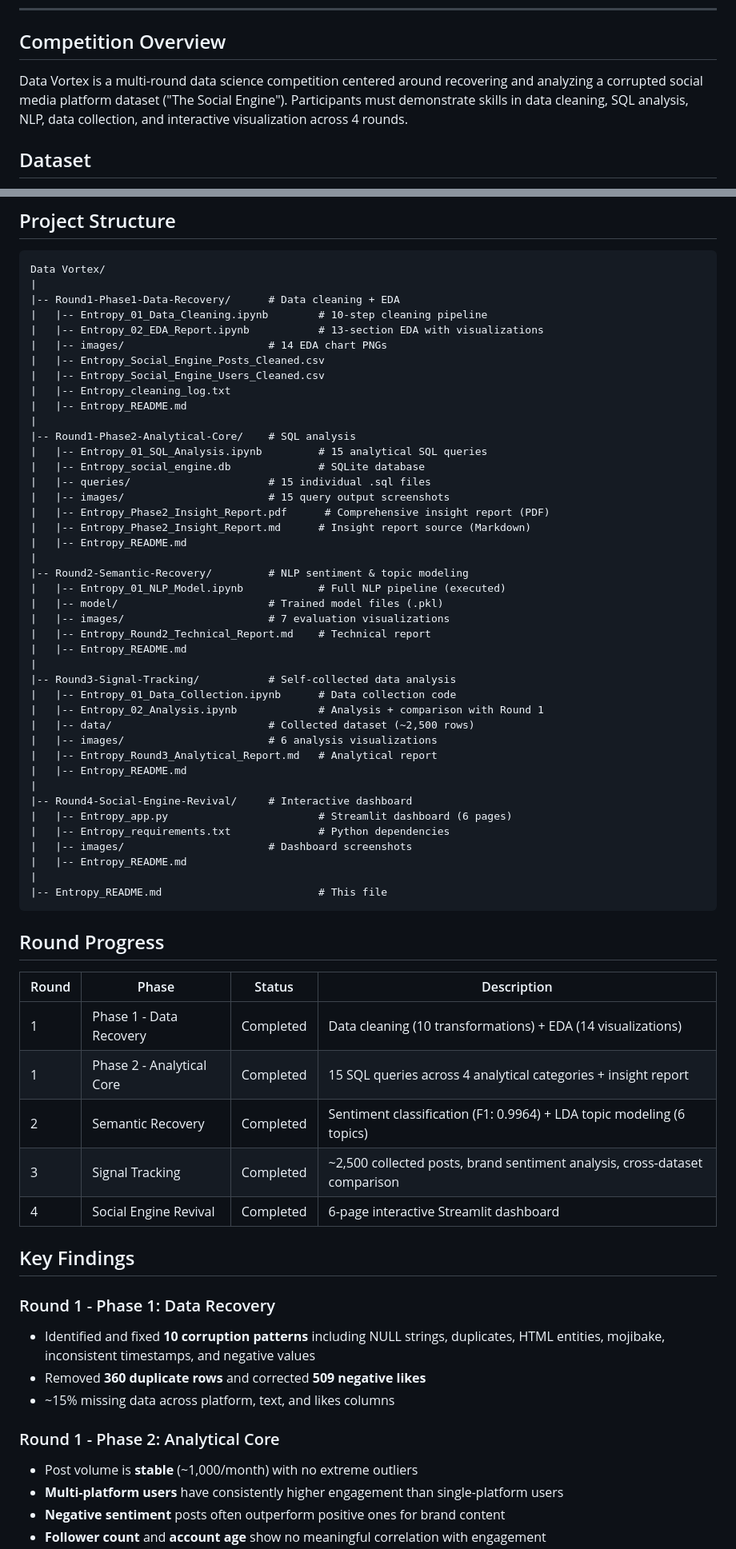
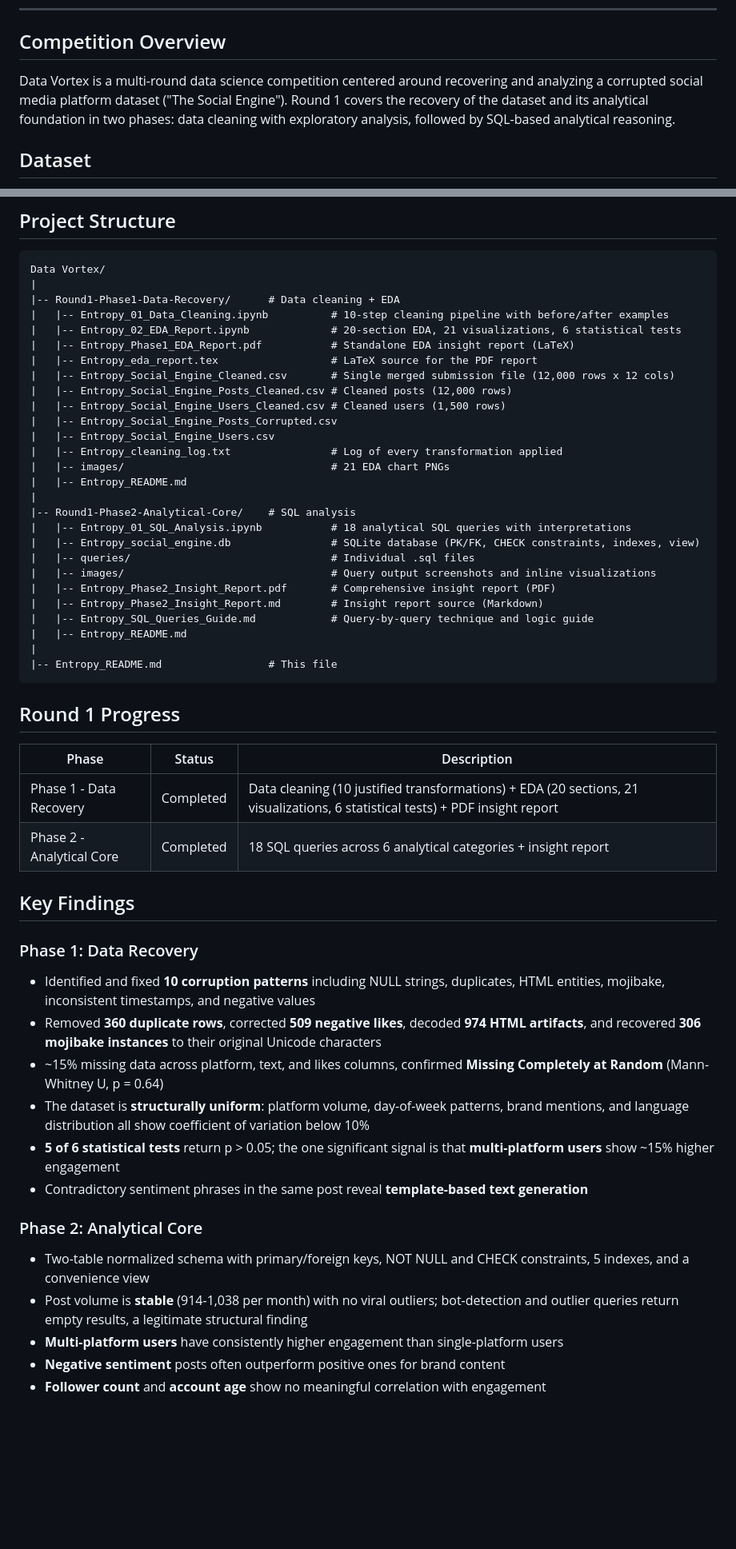
Before and after one commit to SaiGrover/entropy-data-vortex, a Markdown page: README.md, 2 parts joined by grey strips. Shown at 80% size. Drawn GitHub-style; blank space fills up the shorter version.

Commit message:
Use Round 1 README as repo README

````diff
--- a/README.md
+++ b/README.md
@@ -10,7 +10,7 @@
 
 ## Competition Overview
 
-Data Vortex is a multi-round data science competition centered around recovering and analyzing a corrupted social media platform dataset ("The Social Engine"). Participants must demonstrate skills in data cleaning, SQL analysis, NLP, data collection, and interactive visualization across 4 rounds.
+Data Vortex is a multi-round data science competition centered around recovering and analyzing a corrupted social media platform dataset ("The Social Engine"). Round 1 covers the recovery of the dataset and its analytical foundation in two phases: data cleaning with exploratory analysis, followed by SQL-based analytical reasoning.
 
 ## Dataset
 
@@ -27,66 +27,52 @@ The Social Engine dataset was retrieved from a simulated corrupted website (`dat
 Data Vortex/
 |
 |-- Round1-Phase1-Data-Recovery/      # Data cleaning + EDA
-|   |-- Entropy_01_Data_Cleaning.ipynb        # 10-step cleaning pipeline
-|   |-- Entropy_02_EDA_Report.ipynb           # 13-section EDA with visualizations
-|   |-- images/                       # 14 EDA chart PNGs
-|   |-- Entropy_Social_Engine_Posts_Cleaned.csv
-|   |-- Entropy_Social_Engine_Users_Cleaned.csv
-|   |-- Entropy_cleaning_log.txt
+|   |-- Entropy_01_Data_Cleaning.ipynb          # 10-step cleaning pipeline with before/after examples
+|   |-- Entropy_02_EDA_Report.ipynb             # 20-section EDA, 21 visualizations, 6 statistical tests
+|   |-- Entropy_Phase1_EDA_Report.pdf           # Standalone EDA insight report (LaTeX)
+|   |-- Entropy_eda_report.tex                  # LaTeX source for the PDF report
+|   |-- Entropy_Social_Engine_Cleaned.csv       # Single merged submission file (12,000 rows x 12 cols)
+|   |-- Entropy_Social_Engine_Posts_Cleaned.csv # Cleaned posts (12,000 rows)
+|   |-- Entropy_Social_Engine_Users_Cleaned.csv # Cleaned users (1,500 rows)
+|   |-- Entropy_Social_Engine_Posts_Corrupted.csv
+|   |-- Entropy_Social_Engine_Users.csv
+|   |-- Entropy_cleaning_log.txt                # Log of every transformation applied
+|   |-- images/                                 # 21 EDA chart PNGs
 |   |-- Entropy_README.md
 |
 |-- Round1-Phase2-Analytical-Core/    # SQL analysis
-|   |-- Entropy_01_SQL_Analysis.ipynb         # 15 analytical SQL queries
-|   |-- Entropy_social_engine.db              # SQLite database
-|   |-- queries/                      # 15 individual .sql files
-|   |-- images/                       # 15 query output screenshots
-|   |-- Entropy_Phase2_Insight_Report.pdf      # Comprehensive insight report (PDF)
-|   |-- Entropy_Phase2_Insight_Report.md      # Insight report source (Markdown)
+|   |-- Entropy_01_SQL_Analysis.ipynb           # 18 analytical SQL queries with interpretations
+|   |-- Entropy_social_engine.db                # SQLite database (PK/FK, CHECK constraints, indexes, view)
+|   |-- queries/                                # Individual .sql files
+|   |-- images/                                 # Query output screenshots and inline visualizations
+|   |-- Entropy_Phase2_Insight_Report.pdf       # Comprehensive insight report (PDF)
+|   |-- Entropy_Phase2_Insight_Report.md        # Insight report source (Markdown)
+|   |-- Entropy_SQL_Queries_Guide.md            # Query-by-query technique and logic guide
 |   |-- Entropy_README.md
 |
-|-- Round2-Semantic-Recovery/         # NLP sentiment & topic modeling
-|   |-- Entropy_01_NLP_Model.ipynb            # Full NLP pipeline (executed)
-|   |-- model/                        # Trained model files (.pkl)
-|   |-- images/                       # 7 evaluation visualizations
-|   |-- Entropy_Round2_Technical_Report.md    # Technical report
-|   |-- Entropy_README.md
-|
-|-- Round3-Signal-Tracking/           # Self-collected data analysis
-|   |-- Entropy_01_Data_Collection.ipynb      # Data collection code
-|   |-- Entropy_02_Analysis.ipynb             # Analysis + comparison with Round 1
-|   |-- data/                         # Collected dataset (~2,500 rows)
-|   |-- images/                       # 6 analysis visualizations
-|   |-- Entropy_Round3_Analytical_Report.md   # Analytical report
-|   |-- Entropy_README.md
-|
-|-- Round4-Social-Engine-Revival/     # Interactive dashboard
-|   |-- Entropy_app.py                        # Streamlit dashboard (6 pages)
-|   |-- Entropy_requirements.txt              # Python dependencies
-|   |-- images/                       # Dashboard screenshots
-|   |-- Entropy_README.md
-|
-|-- Entropy_README.md                         # This file
+|-- Entropy_README.md                 # This file
 ```
 
-## Round Progress
+## Round 1 Progress
 
-| Round | Phase | Status | Description |
-|-------|-------|--------|-------------|
-| 1 | Phase 1 - Data Recovery | Completed | Data cleaning (10 transformations) + EDA (14 visualizations) |
-| 1 | Phase 2 - Analytical Core | Completed | 15 SQL queries across 4 analytical categories + insight report |
-| 2 | Semantic Recovery | Completed | Sentiment classification (F1: 0.9964) + LDA topic modeling (6 topics) |
-| 3 | Signal Tracking | Completed | ~2,500 collected posts, brand sentiment analysis, cross-dataset comparison |
-| 4 | Social Engine Revival | Completed | 6-page interactive Streamlit dashboard |
+| Phase | Status | Description |
+|-------|--------|-------------|
+| Phase 1 - Data Recovery | Completed | Data cleaning (10 justified transformations) + EDA (20 sections, 21 visualizations, 6 statistical tests) + PDF insight report |
+| Phase 2 - Analytical Core | Completed | 18 SQL queries across 6 analytical categories + insight report |
 
 ## Key Findings
 
-### Round 1 - Phase 1: Data Recovery
+### Phase 1: Data Recovery
 - Identified and fixed **10 corruption patterns** including NULL strings, duplicates, HTML entities, mojibake, inconsistent timestamps, and negative values
-- Removed **360 duplicate rows** and corrected **509 negative likes**
-- ~15% missing data across platform, text, and likes columns
+- Removed **360 duplicate rows**, corrected **509 negative likes**, decoded **974 HTML artifacts**, and recovered **306 mojibake instances** to their original Unicode characters
+- ~15% missing data across platform, text, and likes columns, confirmed **Missing Completely at Random** (Mann-Whitney U, p = 0.64)
+- The dataset is **structurally uniform**: platform volume, day-of-week patterns, brand mentions, and language distribution all show coefficient of variation below 10%
+- **5 of 6 statistical tests** return p > 0.05; the one significant signal is that **multi-platform users** show ~15% higher engagement
+- Contradictory sentiment phrases in the same post reveal **template-based text generation**
 
-### Round 1 - Phase 2: Analytical Core
-- Post volume is **stable** (~1,000/month) with no extreme outliers
+### Phase 2: Analytical Core
+- Two-table normalized schema with primary/foreign keys, NOT NULL and CHECK constraints, 5 indexes, and a convenience view
+- Post volume is **stable** (914-1,038 per month) with no viral outliers; bot-detection and outlier queries return empty results, a legitimate structural finding
 - **Multi-platform users** have consistently higher engagement than single-platform users
 - **Negative sentiment** posts often outperform positive ones for brand content
 - **Follower count** and **account age** show no meaningful correlation with engagement
````
Also changed, not shown: other parts of README.md (+4 -21 lines), Entropy_README.md (deleted, +0 -89 lines).
